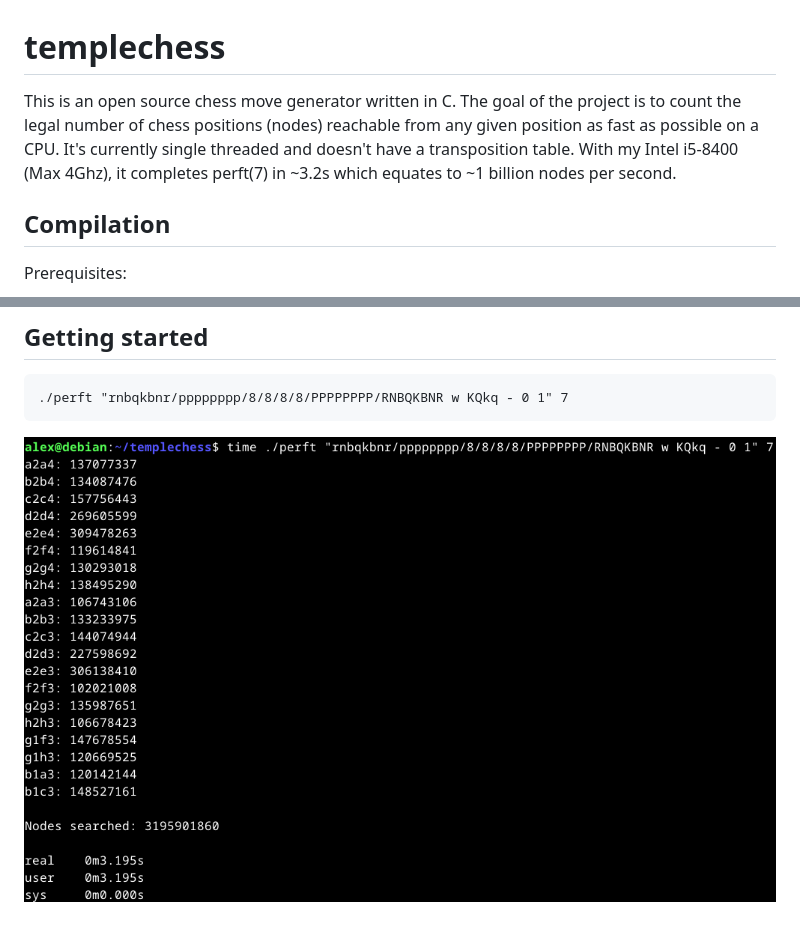
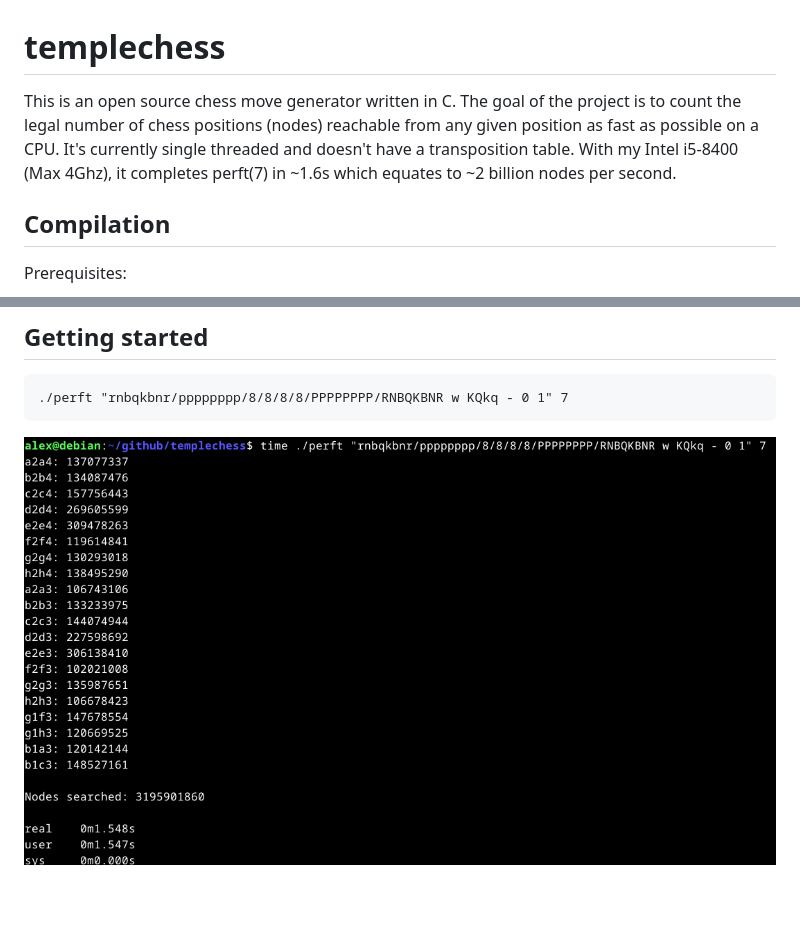
Before and after one commit to alexjasson/templechess, a Markdown page: README.md, 2 parts joined by grey strips. Rendered like a GitHub page; pictures changed too: images/perft(7).png; blank space fills up the shorter version.

Commit message:
extended depth 2 counting

```diff
--- a/README.md
+++ b/README.md
@@ -1,6 +1,6 @@
 # templechess
 
-This is an open source chess move generator written in C. The goal of the project is to count the legal number of chess positions (nodes) reachable from any given position as fast as possible on a CPU. It's currently single threaded and doesn't have a transposition table. With my Intel i5-8400 (Max 4Ghz), it completes perft(7) in ~3.2s which equates to ~1 billion nodes per second.
+This is an open source chess move generator written in C. The goal of the project is to count the legal number of chess positions (nodes) reachable from any given position as fast as possible on a CPU. It's currently single threaded and doesn't have a transposition table. With my Intel i5-8400 (Max 4Ghz), it completes perft(7) in ~1.6s which equates to ~2 billion nodes per second.
 
 ## Compilation
 
```
Also changed, not shown: 5 other files.
